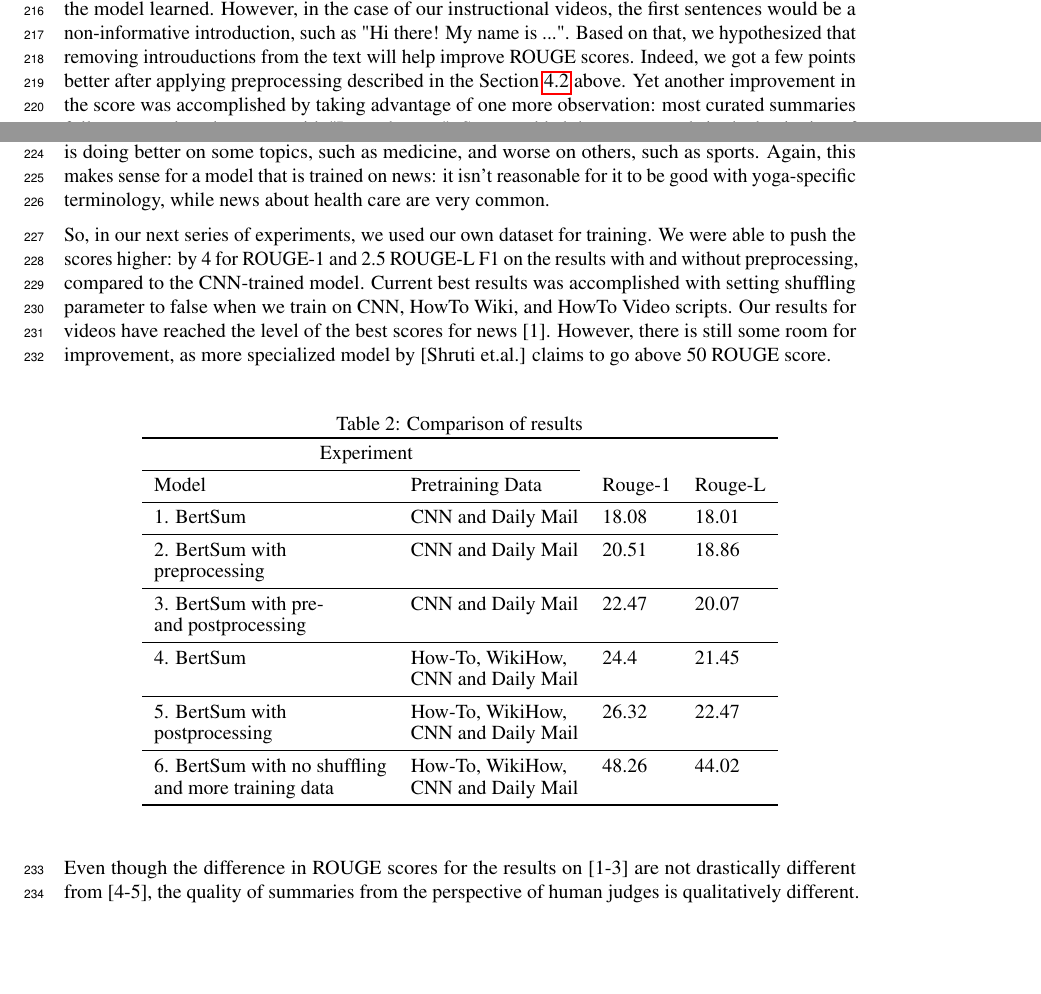
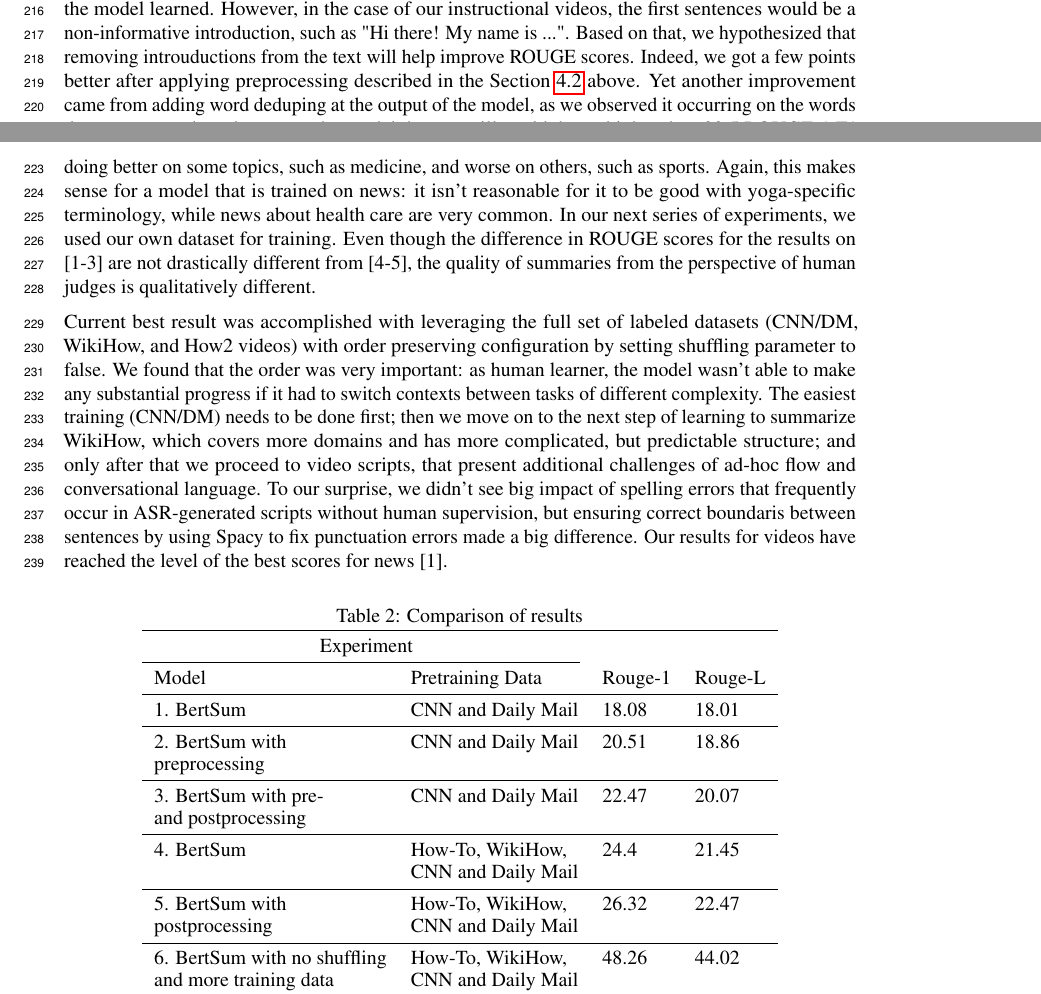
Before and after one commit to alebryvas/berk266, a LaTeX paper (paper/draft/neurips_2020.tex): two parts of pages 6 and 7 of 10, joined at a grey line, cut so that both start at the same text, the shorter picture padded with empty space. Compiled offline with pdfLaTeX.

Commit message:
Included visualization

```diff
--- a/paper/draft/neurips_2020.tex
+++ b/paper/draft/neurips_2020.tex
@@ -231,9 +231,9 @@ The cross entropy chart  in the Figure \ref{fig:xent} shows that the model is ne
 
 \subsection{Evaluation}
 
-The BertSum model created by Yang trained on CNN and Daily Mail [Yang] resulted in SOTA  scores when applied to samples from those datasets. However, when tested on our How2 Test dataset, it gave very poor performance and a lack of generalization in the model (see Table~\ref{table1}). Looking at the data, we found that the model tends to pick the first one or two sentences for the summary. This can be explained by the fact that the first paragraph of a news article often captures the gits of it, which the model learned. However, in the case of our instructional videos, the first sentences would be a non-informative introduction, such as "Hi there! My name is ...". Based on that, we hypothesized that removing introuductions from the text will help improve ROUGE scores. Indeed, we got a few points better after applying  preprocessing described in the Section \ref{Preprocessing} above. Yet another improvement in the score was accomplished by taking advantage of one more observation: most curated summaries follow a template that starts with "Learn how ...". So, we added these two words in the beginning of the summary at post-processing stage. With all that, we still couldn't get higher than 22.5 ROUGE-1 F1 and 20 ROUGE-L F1. Reviewing scores and texts of individual summaries showed that the model is doing better on some topics, such as medicine, and worse on others, such as sports. Again, this makes sense for a model that is trained on news: it isn't reasonable for it to be good with yoga-specific terminology, while news about health care are very common.
+The BertSum model created by Yang trained on CNN and Daily Mail [Yang] resulted in SOTA  scores when applied to samples from those datasets. However, when tested on our How2 Test dataset, it gave very poor performance and a lack of generalization in the model (see Table~\ref{table1}). Looking at the data, we found that the model tends to pick the first one or two sentences for the summary. This can be explained by the fact that the first paragraph of a news article often captures the gits of it, which the model learned. However, in the case of our instructional videos, the first sentences would be a non-informative introduction, such as "Hi there! My name is ...". Based on that, we hypothesized that removing introuductions from the text will help improve ROUGE scores. Indeed, we got a few points better after applying  preprocessing described in the Section \ref{Preprocessing} above. Yet another improvement came from adding word deduping at the output of the model, as we observed it occurring on the words that are rare and not known to the model, but we still couldn't get higher than 22.5 ROUGE-1 F1 and 20 ROUGE-L F1. Reviewing scores and texts of individual summaries showed that the model is doing better on some topics, such as medicine, and worse on others, such as sports. Again, this makes sense for a model that is trained on news: it isn't reasonable for it to be good with yoga-specific terminology, while news about health care are very common. In our next series of experiments, we used our own dataset for training.  Even though the difference in ROUGE scores for the results on [1-3] are not drastically different from [4-5], the quality of summaries from the perspective of human judges is qualitatively different.
 
-So, in our next series of experiments, we used our own dataset for training. We were able to push the scores higher: by 4 for ROUGE-1 and 2.5 ROUGE-L F1 on the results with and without preprocessing, compared to the CNN-trained model. Current best results was accomplished with setting shuffling parameter to false when we train on CNN, HowTo Wiki, and HowTo Video scripts. Our results for videos have reached the level of the best scores for news [1]. However, there is still some  room for improvement, as more specialized model by [Shruti et.al.] claims to go above 50 ROUGE score.
+Current best result was accomplished with leveraging the full set of labeled datasets (CNN/DM, WikiHow, and How2 videos) with order preserving configuration by setting shuffling parameter to false. We found that the order was very important: as human learner, the model wasn't able to make any substantial progress if it had to switch contexts between tasks of different complexity. The easiest training (CNN/DM) needs to be done first; then we move on to the next step of learning to summarize WikiHow, which covers more domains and has more complicated, but predictable structure; and only after that we proceed to video scripts, that present additional challenges of ad-hoc flow and conversational language. To our surprise, we didn't see big impact of spelling errors that frequently occur in ASR-generated scripts without human supervision, but ensuring correct boundaris between sentences by using Spacy to fix punctuation errors made a big difference. Our results for videos have reached the level of the best scores for news [1].
 
 \begin{table}[H]
   \caption{Comparison of results}
@@ -266,8 +266,7 @@ and more training data &CNN  and Daily Mail &\\
 \end{table}
 
 
-
-Even though the difference in ROUGE scores for the results on [1-3] are not drastically different from [4-5], the quality of summaries from the perspective of human judges is qualitatively different. From anecdotal paragraphs that made no sense, we went to very fluent and understandable video descriptions which give a clear idea about the content. However, our scores are not beating the scores from other researchers, even though we are using BERT and they had a mix of rule-based extractive and abstractive model running on much older engine. Closer look at comparison of the texts, though, showed that our summaries are in fluency and usefulness of summaries. Some examples are given below:
+From anecdotal paragraphs that made no sense, we went to very fluent and understandable video descriptions which give a clear idea about the content. However, our scores are not beating the scores from other researchers, even though we are using BERT and they had a mix of rule-based extractive and abstractive model running on much older engine. Closer look at comparison of the texts, though, showed that our summaries are in fluency and usefulness of summaries. Some examples are given below:
 
 \begin{itemize}
 
```
Also changed, not shown: paper/draft/neurips_2020.pdf, 1 other file.
